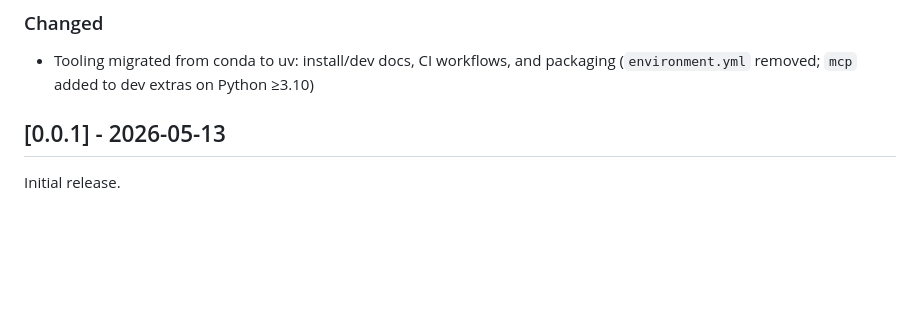
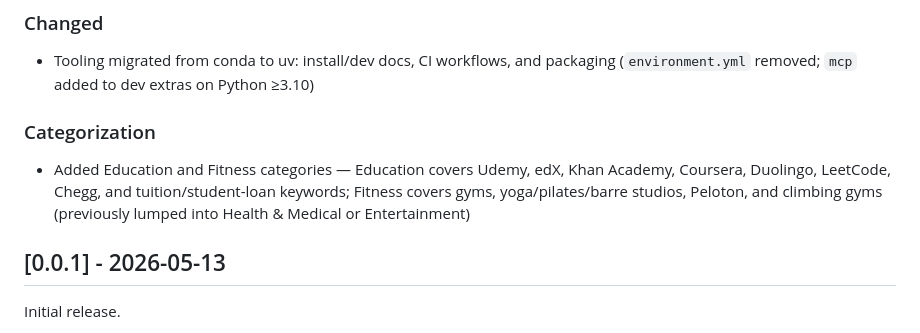
Before and after one commit to RachithP/finn-tracker, a Markdown page: CHANGELOG.md, the part around the change. GitHub-like rendering; blank space fills up the shorter version.

Commit message:
docs: changelog entry for Education and Fitness categories
Co-Authored-By: Claude Code <noreply@anthropic.com>

```diff
--- a/CHANGELOG.md
+++ b/CHANGELOG.md
@@ -17,6 +17,10 @@ All notable changes to finn-tracker are documented here.
 ### Changed
 
 - Tooling migrated from conda to uv: install/dev docs, CI workflows, and packaging (`environment.yml` removed; `mcp` added to dev extras on Python ≥3.10)
+
+### Categorization
+
+- Added Education and Fitness categories — Education covers Udemy, edX, Khan Academy, Coursera, Duolingo, LeetCode, Chegg, and tuition/student-loan keywords; Fitness covers gyms, yoga/pilates/barre studios, Peloton, and climbing gyms (previously lumped into Health & Medical or Entertainment)
 
 ## [0.0.1] - 2026-05-13
 
```
